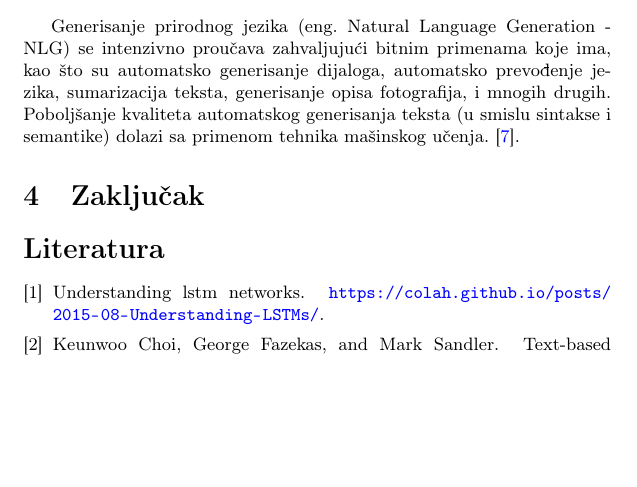
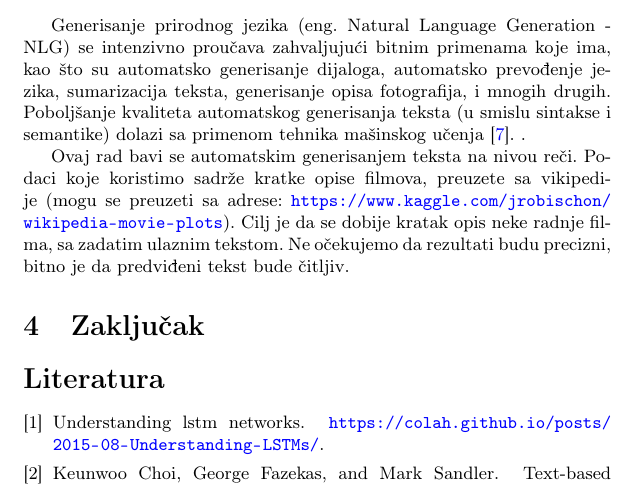
Before and after one commit to NevenaSoldat/text_generation, a LaTeX document (LSTM.tex): part of page 5 of 6, cut so that both start at the same text, the shorter picture padded with empty space. Compiled offline with pdfLaTeX.

Commit message:
problem description

```diff
--- a/LSTM.tex
+++ b/LSTM.tex
@@ -199,7 +199,11 @@ Na kraju je potrebno da odlučimo šta će biti izlaz. Ova vrednost zavisi od st
 
 \section{Problem generisanja teksta}
 
-Generisanje prirodnog jezika (eng. Natural Language Generation - NLG) se intenzivno proučava zahvaljujući bitnim primenama koje ima, kao što su automatsko generisanje dijaloga, automatsko prevođenje jezika, sumarizacija teksta, generisanje opisa fotografija, i mnogih drugih. Poboljšanje kvaliteta automatskog generisanja teksta (u smislu sintakse i semantike) dolazi sa primenom tehnika mašinskog učenja. \cite{wang2018automatic}.
+Generisanje prirodnog jezika (eng. Natural Language Generation - NLG) se intenzivno proučava zahvaljujući bitnim primenama koje ima, kao što su automatsko generisanje dijaloga, automatsko prevođenje jezika, sumarizacija teksta, generisanje opisa fotografija, i mnogih drugih. Poboljšanje kvaliteta automatskog generisanja teksta (u smislu sintakse i semantike) dolazi sa primenom tehnika mašinskog učenja \cite{wang2018automatic}. .
+
+Ovaj rad bavi se automatskim generisanjem teksta na nivou reči. Podaci koje koristimo sadrže kratke opise filmova, preuzete sa vikipedije (mogu se preuzeti sa adrese: \url{https://www.kaggle.com/jrobischon/wikipedia-movie-plots}). Cilj je da se dobije kratak opis neke radnje filma, sa zadatim ulaznim tekstom. Ne očekujemo da rezultati budu precizni, bitno je da predviđeni tekst bude čitljiv.
+
+
 
 
 \section{Zaključak}
```
Also changed, not shown: LSTM.pdf.
